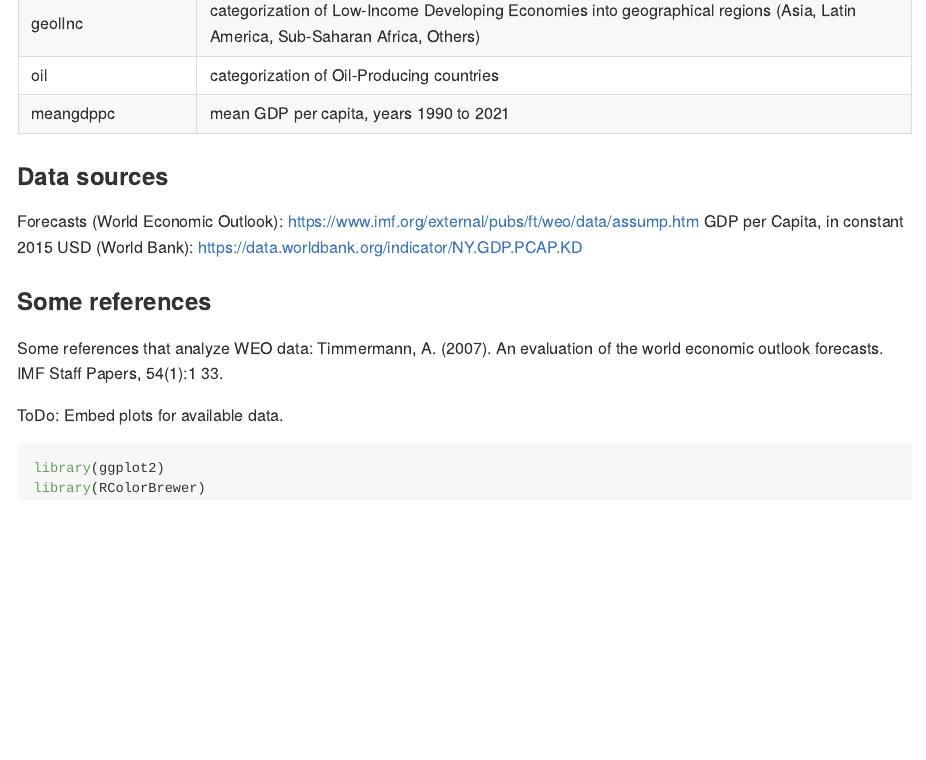
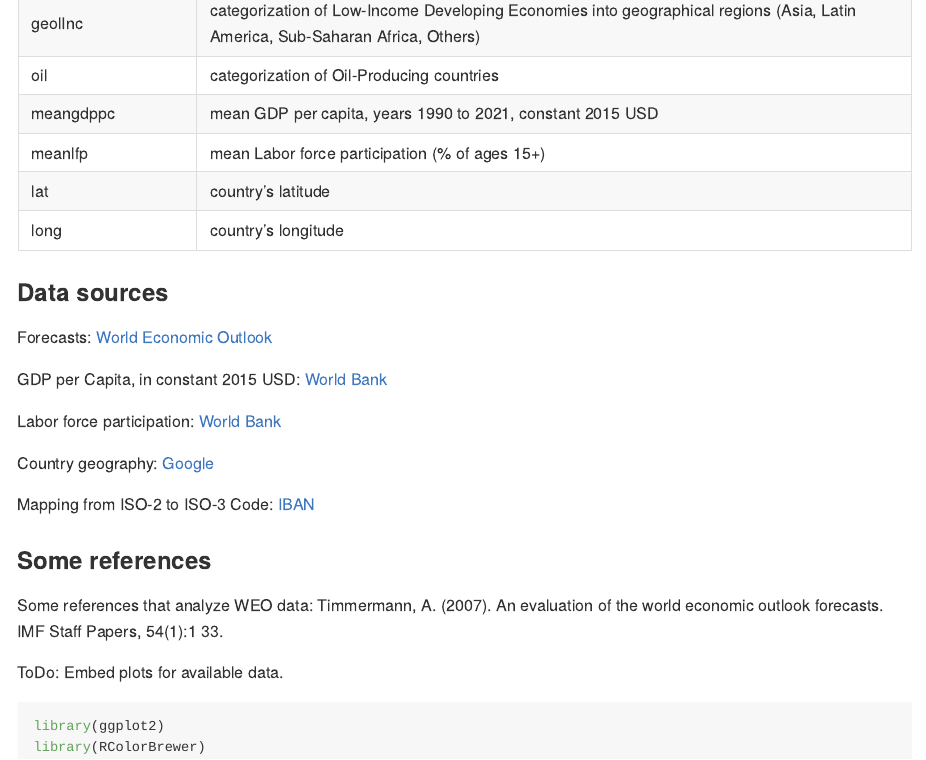
Before and after one commit to fredbec/imfpp, an R Markdown document (README.Rmd): the page in a window 1100 px wide, from 2460 px down. The pictures show the output file README.md that the author committed with the source, drawn offline in the style of GitHub.

Commit message:
update docs

```diff
--- a/README.Rmd
+++ b/README.Rmd
@@ -79,11 +79,21 @@ The variables included in the dataset are as follows:
 | geoEmer | categorization of Emerging Market and Middle-Income Economies into geographical regions (Asia, Europe, Latin America, Middle East North Africa and Pakistan, Africa) |
 | geolInc | categorization of Low-Income Developing Economies into geographical regions (Asia, Latin America, Sub-Saharan Africa, Others) |
 | oil | categorization of Oil-Producing countries |
-| meangdppc | mean GDP per capita, years 1990 to 2021 |
+| meangdppc | mean GDP per capita, years 1990 to 2021, constant 2015 USD |
+| meanlfp | mean Labor force participation (% of ages 15+) |
+| lat | country's latitude |
+| long | country's longitude |
 
 ### Data sources
-Forecasts (World Economic Outlook): https://www.imf.org/external/pubs/ft/weo/data/assump.htm
-GDP per Capita, in constant 2015 USD (World Bank): https://data.worldbank.org/indicator/NY.GDP.PCAP.KD
+Forecasts: [World Economic Outlook](https://www.imf.org/external/pubs/ft/weo/data/assump.htm)
+
+GDP per Capita, in constant 2015 USD: [World Bank](https://data.worldbank.org/indicator/NY.GDP.PCAP.KD)
+
+Labor force participation: [World Bank](https://data.worldbank.org/indicator/SL.TLF.CACT.NE.ZS)
+
+Country geography: [Google](https://developers.google.com/public-data/docs/canonical/countries_csv)
+
+Mapping from ISO-2 to ISO-3 Code: [IBAN](https://www.iban.com/country-codes)
 
 ### Some references
 Some references that analyze WEO data:
```
Also changed, not shown: README.md, 1 other file.
